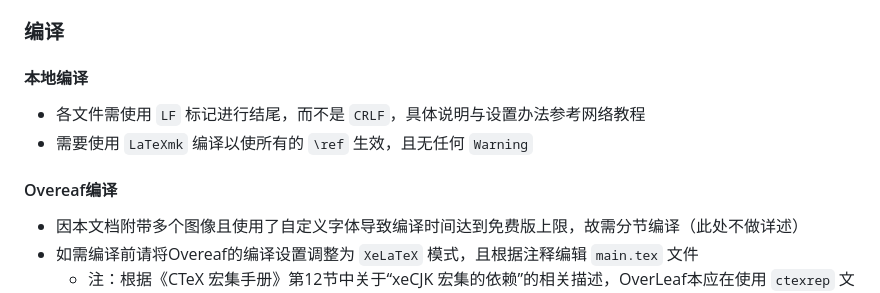
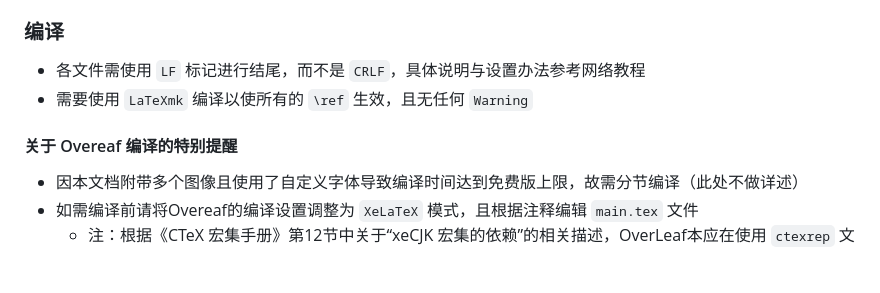
Before and after one commit to Mikachu2333/sdsmu_welcome_tex, a Markdown page: README.md, the part around the change. Rendered like a GitHub page; blank space fills up the shorter version.

Commit message:
update some infos

```diff
--- a/README.md
+++ b/README.md
@@ -163,11 +163,10 @@
 - 需排版跨页断行的表格可参考 `通用教程与常用信息汇总` → `公交信息与免费乘车指南` → `公交信息与免费乘车指南`
 
 ### 编译
-#### 本地编译
 - 各文件需使用 `LF` 标记进行结尾，而不是 `CRLF`，具体说明与设置办法参考网络教程
 - 需要使用 `LaTeXmk` 编译以使所有的 `\ref` 生效，且无任何 `Warning`
 
-#### Overeaf编译
+#### 关于 Overeaf 编译的特别提醒
 - 因本文档附带多个图像且使用了自定义字体导致编译时间达到免费版上限，故需分节编译（此处不做详述）
 - 如需编译前请将Overeaf的编译设置调整为 `XeLaTeX` 模式，且根据注释编辑 `main.tex` 文件
   - 注：根据《CTeX 宏集手册》第12节中关于“xeCJK 宏集的依赖”的相关描述，OverLeaf本应在使用 `ctexrep` 文档类时自动引入本宏包而无须用户操心，但实际上出现了本问题……
```
